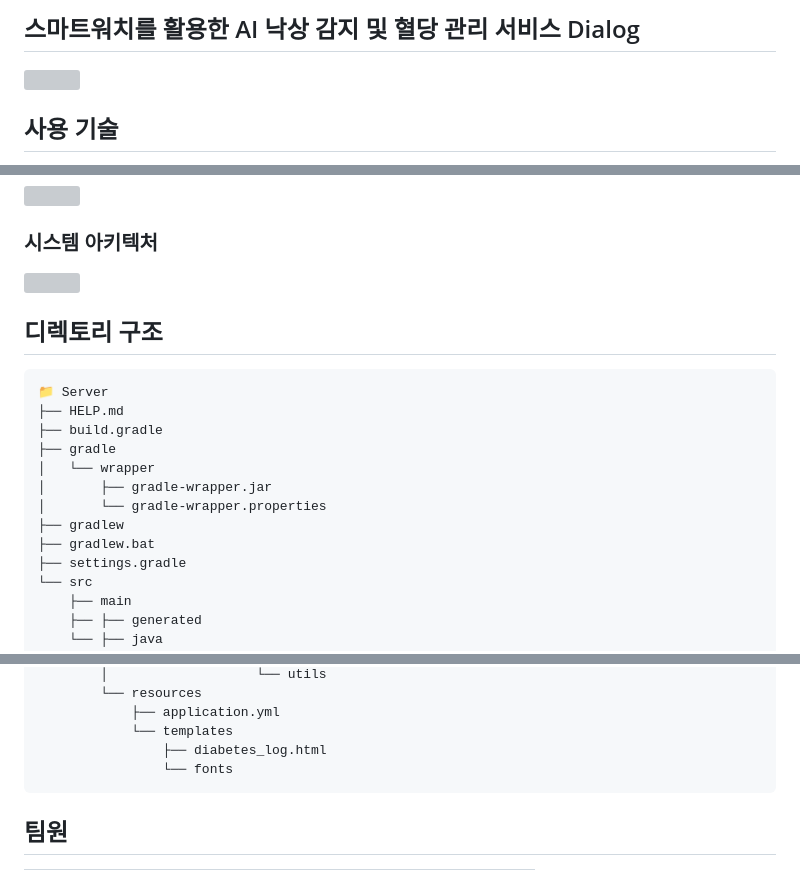
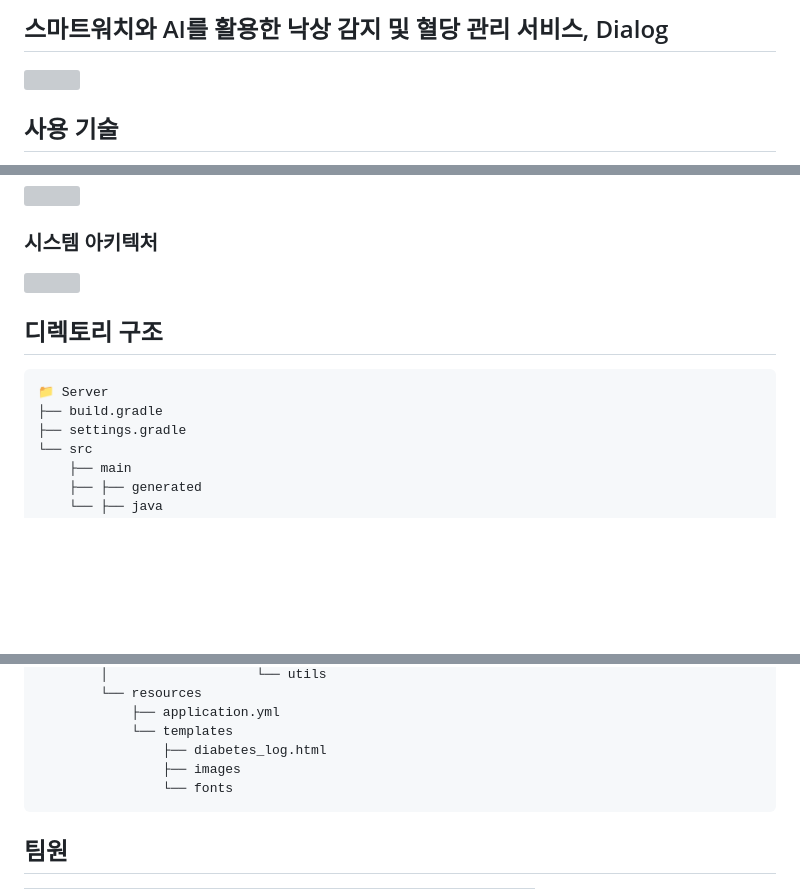
Before and after one commit to epilog-swu/Server, a Markdown page: README.md, 3 parts joined by grey strips. Drawn GitHub-style; blank space fills up the shorter version; grey boxes are pictures that could not be loaded.

Commit message:
[docs] README 업데이트

````diff
--- a/README.md
+++ b/README.md
@@ -1,4 +1,4 @@
-## 스마트워치를 활용한 AI 낙상 감지 및 혈당 관리 서비스 Dialog
+## 스마트워치와 AI를 활용한 낙상 감지 및 혈당 관리 서비스, Dialog
 
 <img src="https://github.com/user-attachments/assets/58c6b8ef-c166-45f4-8403-4bb12c023c6f" width="800px" alert="logo"/>
 
@@ -50,14 +50,7 @@
 ## 디렉토리 구조
 ```
 📁 Server
-├── HELP.md
 ├── build.gradle
-├── gradle
-│   └── wrapper
-│       ├── gradle-wrapper.jar
-│       └── gradle-wrapper.properties
-├── gradlew
-├── gradlew.bat
 ├── settings.gradle
 └── src
     ├── main
@@ -82,6 +75,7 @@
             ├── application.yml
             └── templates
                 ├── diabetes_log.html
+                ├── images
                 └── fonts
 ```
 
````
Also changed, not shown: other parts of README.md (+1 -1 lines).
